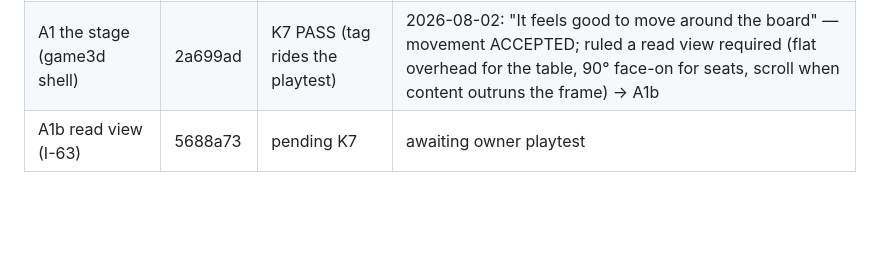
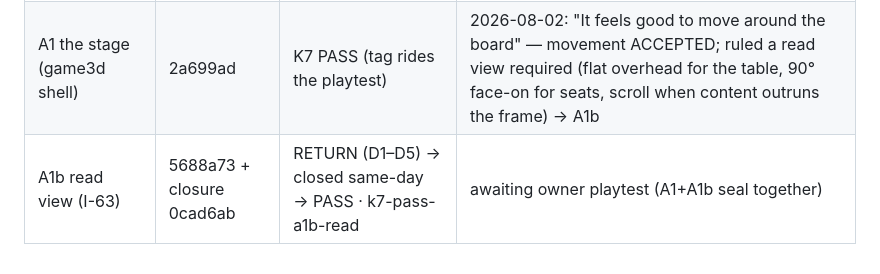
Before and after one commit to Micheal-Gregor/tabletop_platform, a Markdown page: governance/3D-ROADMAP.md, the part around the change. Rendered like a GitHub page; blank space fills up the shorter version.

Commit message:
roadmap ledger: A1b K7 PASS (k7-pass-a1b-read)
Co-Authored-By: Claude Fable 5 <noreply@anthropic.com>
Claude-Session: https://claude.ai/code/session_01MuP62ZKqDCJSypxrq5i4dP

```diff
--- a/governance/3D-ROADMAP.md
+++ b/governance/3D-ROADMAP.md
@@ -76,4 +76,4 @@ each object ("really perform for the players" is the owner's acceptance bar).
 |---|---|---|---|
 | Spike (feasibility exhibit) | 6294d06 | k7-pass-3d-adoption | ruled: adopt (2026-08-02) |
 | A1 the stage (game3d shell) | 2a699ad | K7 PASS (tag rides the playtest) | 2026-08-02: "It feels good to move around the board" — movement ACCEPTED; ruled a read view required (flat overhead for the table, 90° face-on for seats, scroll when content outruns the frame) → A1b |
-| A1b read view (I-63) | 5688a73 | pending K7 | awaiting owner playtest |
+| A1b read view (I-63) | 5688a73 + closure 0cad6ab | RETURN (D1–D5) → closed same-day → PASS · k7-pass-a1b-read | awaiting owner playtest (A1+A1b seal together) |
```
